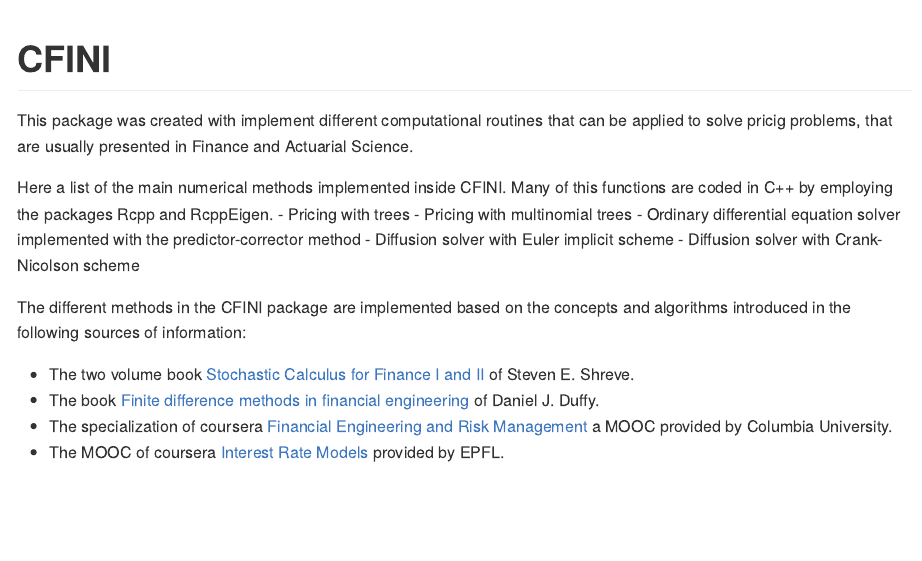
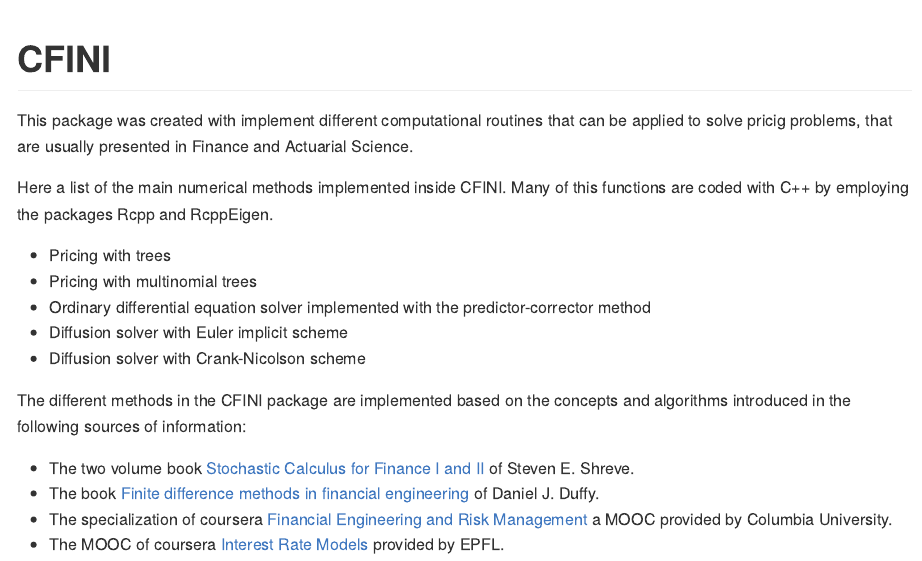
Before and after one commit to pedroguarderas/CFINI, an R Markdown document (README.Rmd): the page in a window 1100 px wide, from its top. The pictures show the output file README.md that the author committed with the source, drawn offline in the style of GitHub.

Commit message:
Adding space

```diff
--- a/README.Rmd
+++ b/README.Rmd
@@ -18,7 +18,8 @@ This package was created with implement different computational routines that ca
 solve pricig problems, that are usually presented in Finance and Actuarial Science.
 
 Here a list of the main numerical methods implemented inside CFINI. Many of this functions are
-coded in C++ by employing the packages Rcpp and RcppEigen.
+coded with C++ by employing the packages Rcpp and RcppEigen.
+
 - Pricing with trees
 - Pricing with multinomial trees
 - Ordinary differential equation solver implemented with the predictor-corrector method
```
Also changed, not shown: README.md.
